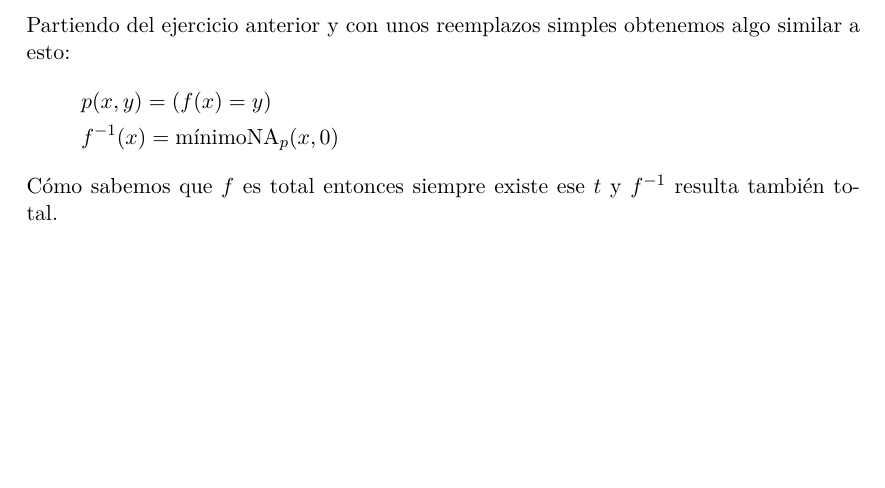
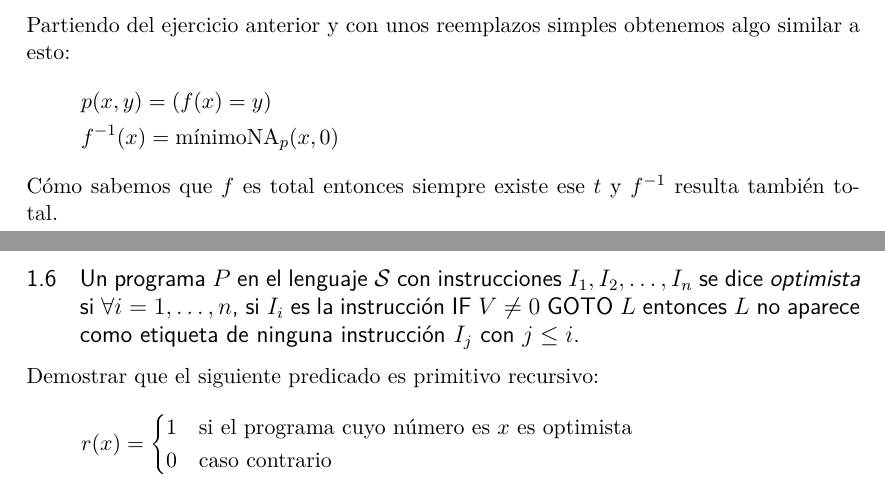
Before and after one commit to iglosiggio/practica-lyc-2018, a LaTeX document (resuelto2.tex): part of page 8 of 8 before the commit and two parts of pages 8 and 9 of 9 after it, the two joined at a grey line, cut so that both start at the same text, the shorter picture padded with empty space. Compiled offline with pdfLaTeX.

Commit message:
Práctica 2 - Ejercicio 6 (enunciado)

```diff
--- a/resuelto2.tex
+++ b/resuelto2.tex
@@ -495,4 +495,20 @@ similar a esto:
 Cómo sabemos que $f$ es total entonces siempre existe ese $t$ y $f^{-1}$
 resulta también total.
 
+\subsection{Un programa $P$ en el lenguaje $\Scur$ con instrucciones $I_1, I_2,
+\dots, I_n$ se dice \emph{optimista} si $\forall i = 1, \dots, n$, si $I_i$ es
+la instrucción $\IF\ V \neq 0\ \GOTO\ L$ entonces $L$ no aparece como etiqueta
+de ninguna instrucción $I_j$ con $j \leq i$.}
+
+Demostrar que el siguiente predicado es primitivo recursivo:
+\[
+	r(x) =
+	\begin{cases}
+		1 & \text{si el programa cuyo número es $x$ es optimista} \\
+		0 & \text{caso contrario}
+	\end{cases}
+\]
+
+
+
 \end{document}
```
